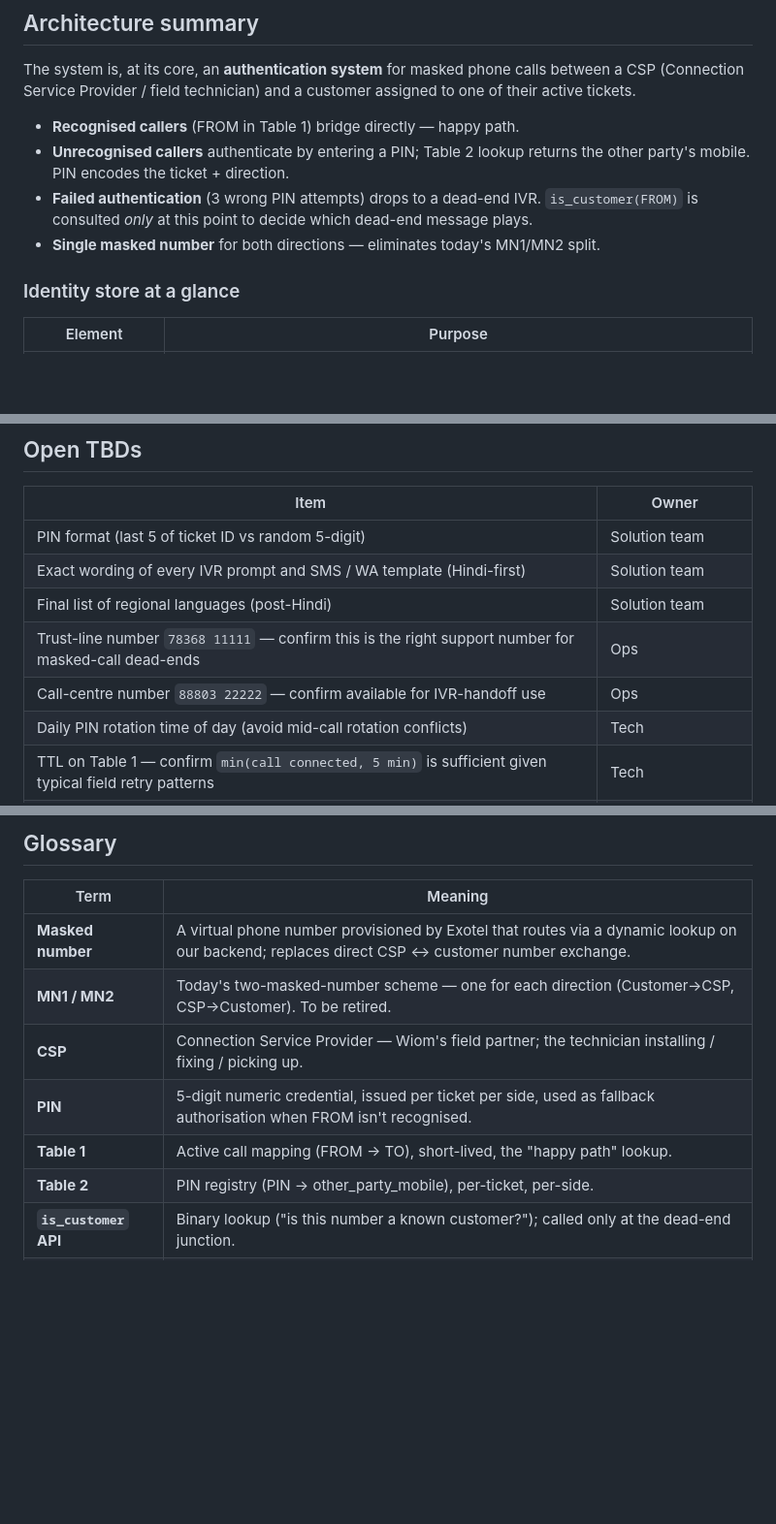
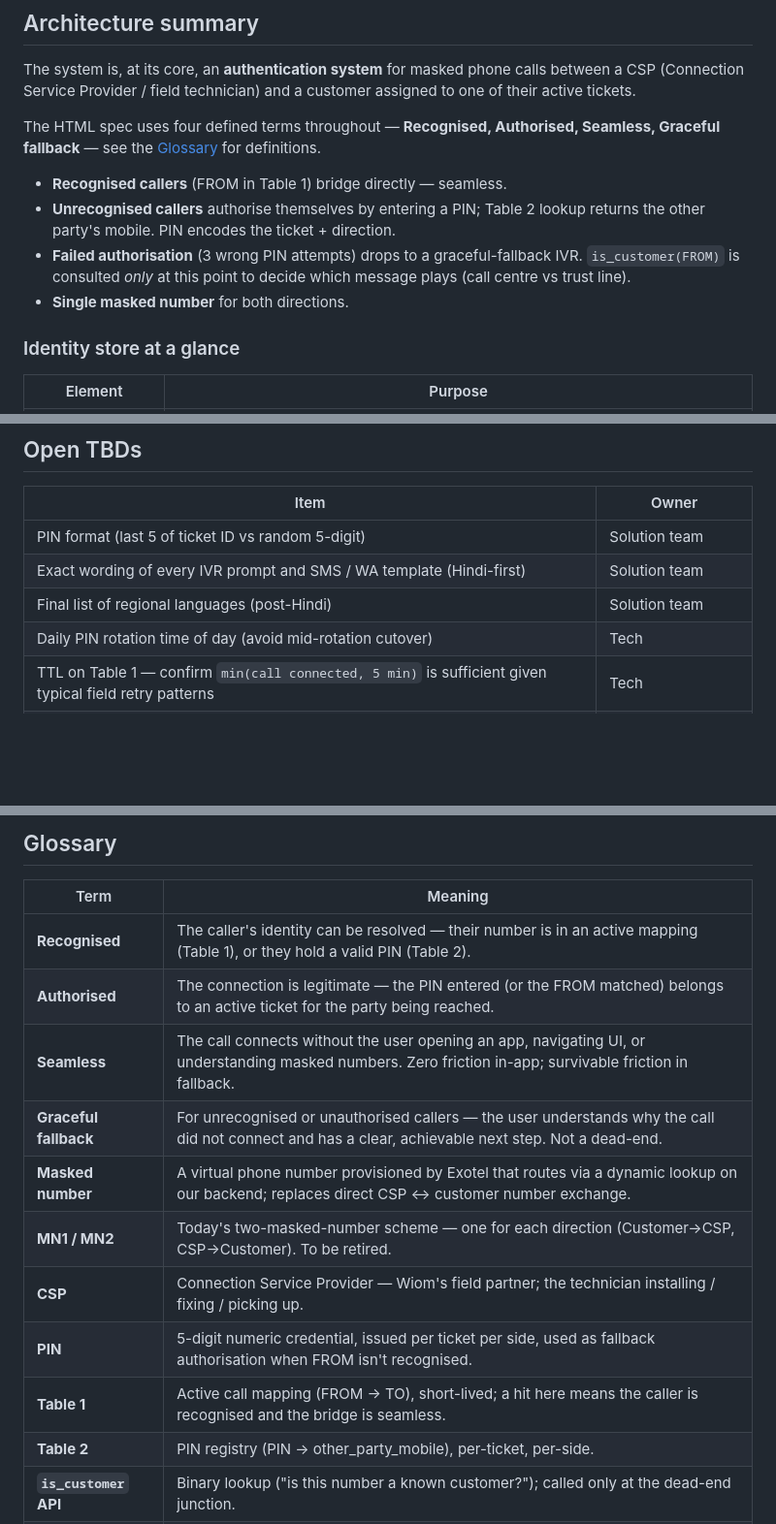
Before and after one commit to ashish-raj-wiom/IVR-Routing-Solutioning, a Markdown page: IVR-Routing-Solutioning-technical-notes.md, 3 parts joined by grey strips. Shown at 97% size. Drawn GitHub-style; blank space fills up the shorter version.

Commit message:
MD updates: four defined terms (Recognised/Authorised/Seamless/Graceful) added to glossary; replace 'happy path' with seamless/recognised; UC02→UC04 for colleague forwarding; remove confirmed numbers (trust line / call centre) from Open TBDs

```diff
--- a/IVR-Routing-Solutioning-technical-notes.md
+++ b/IVR-Routing-Solutioning-technical-notes.md
@@ -27,10 +27,12 @@
 
 The system is, at its core, an **authentication system** for masked phone calls between a CSP (Connection Service Provider / field technician) and a customer assigned to one of their active tickets.
 
-- **Recognised callers** (FROM in Table 1) bridge directly — happy path.
-- **Unrecognised callers** authenticate by entering a PIN; Table 2 lookup returns the other party's mobile. PIN encodes the ticket + direction.
-- **Failed authentication** (3 wrong PIN attempts) drops to a dead-end IVR. `is_customer(FROM)` is consulted *only* at this point to decide which dead-end message plays.
-- **Single masked number** for both directions — eliminates today's MN1/MN2 split.
+The HTML spec uses four defined terms throughout — **Recognised, Authorised, Seamless, Graceful fallback** — see the [Glossary](#glossary) for definitions.
+
+- **Recognised callers** (FROM in Table 1) bridge directly — seamless.
+- **Unrecognised callers** authorise themselves by entering a PIN; Table 2 lookup returns the other party's mobile. PIN encodes the ticket + direction.
+- **Failed authorisation** (3 wrong PIN attempts) drops to a graceful-fallback IVR. `is_customer(FROM)` is consulted *only* at this point to decide which message plays (call centre vs trust line).
+- **Single masked number** for both directions.
 
 ### Identity store at a glance
 
@@ -286,9 +288,7 @@ Messages that must ship before launch:
 | PIN format (last 5 of ticket ID vs random 5-digit) | Solution team |
 | Exact wording of every IVR prompt and SMS / WA template (Hindi-first) | Solution team |
 | Final list of regional languages (post-Hindi) | Solution team |
-| Trust-line number `78368 11111` — confirm this is the right support number for masked-call dead-ends | Ops |
-| Call-centre number `88803 22222` — confirm available for IVR-handoff use | Ops |
-| Daily PIN rotation time of day (avoid mid-call rotation conflicts) | Tech |
+| Daily PIN rotation time of day (avoid mid-rotation cutover) | Tech |
 | TTL on Table 1 — confirm `min(call connected, 5 min)` is sufficient given typical field retry patterns | Tech |
 | Missed-call CleverTap event payload schema — finalise fields before backend implementation | Tech + Solution team |
 | DLT template registration for all SMS variants | Comms / Ops |
@@ -316,11 +316,15 @@ Messages that must ship before launch:
 
 | Term | Meaning |
 |---|---|
+| **Recognised** | The caller's identity can be resolved — their number is in an active mapping (Table 1), or they hold a valid PIN (Table 2). |
+| **Authorised** | The connection is legitimate — the PIN entered (or the FROM matched) belongs to an active ticket for the party being reached. |
+| **Seamless** | The call connects without the user opening an app, navigating UI, or understanding masked numbers. Zero friction in-app; survivable friction in fallback. |
+| **Graceful fallback** | For unrecognised or unauthorised callers — the user understands why the call did not connect and has a clear, achievable next step. Not a dead-end. |
 | **Masked number** | A virtual phone number provisioned by Exotel that routes via a dynamic lookup on our backend; replaces direct CSP ↔ customer number exchange. |
 | **MN1 / MN2** | Today's two-masked-number scheme — one for each direction (Customer→CSP, CSP→Customer). To be retired. |
 | **CSP** | Connection Service Provider — Wiom's field partner; the technician installing / fixing / picking up. |
 | **PIN** | 5-digit numeric credential, issued per ticket per side, used as fallback authorisation when FROM isn't recognised. |
-| **Table 1** | Active call mapping (FROM → TO), short-lived, the "happy path" lookup. |
+| **Table 1** | Active call mapping (FROM → TO), short-lived; a hit here means the caller is recognised and the bridge is seamless. |
 | **Table 2** | PIN registry (PIN → other_party_mobile), per-ticket, per-side. |
 | **`is_customer` API** | Binary lookup ("is this number a known customer?"); called only at the dead-end junction. |
 | **`sim_inventory`** | Existing CSP-SIM capture set; used for PIN scoping. |
```
Also changed, not shown: other parts of IVR-Routing-Solutioning-technical-notes.md (+1 -1 lines).
